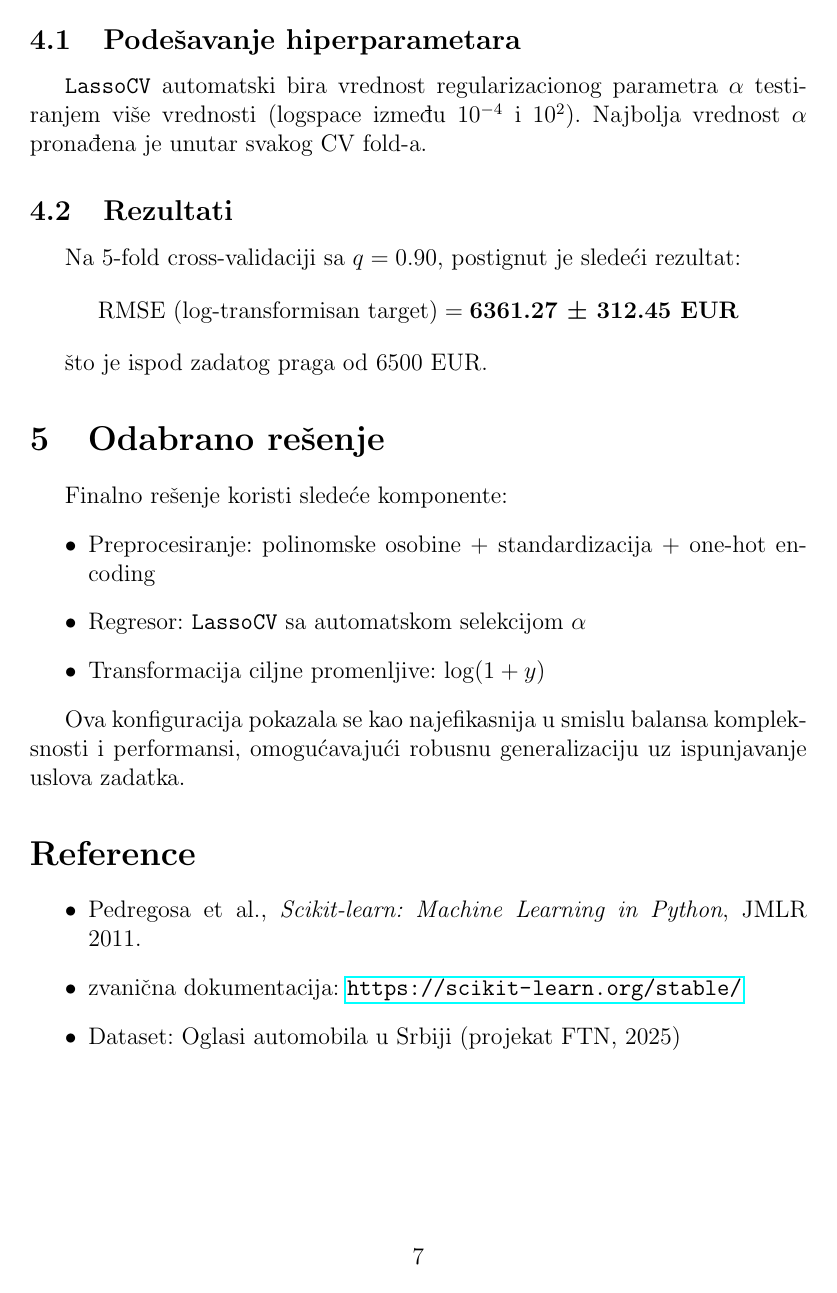
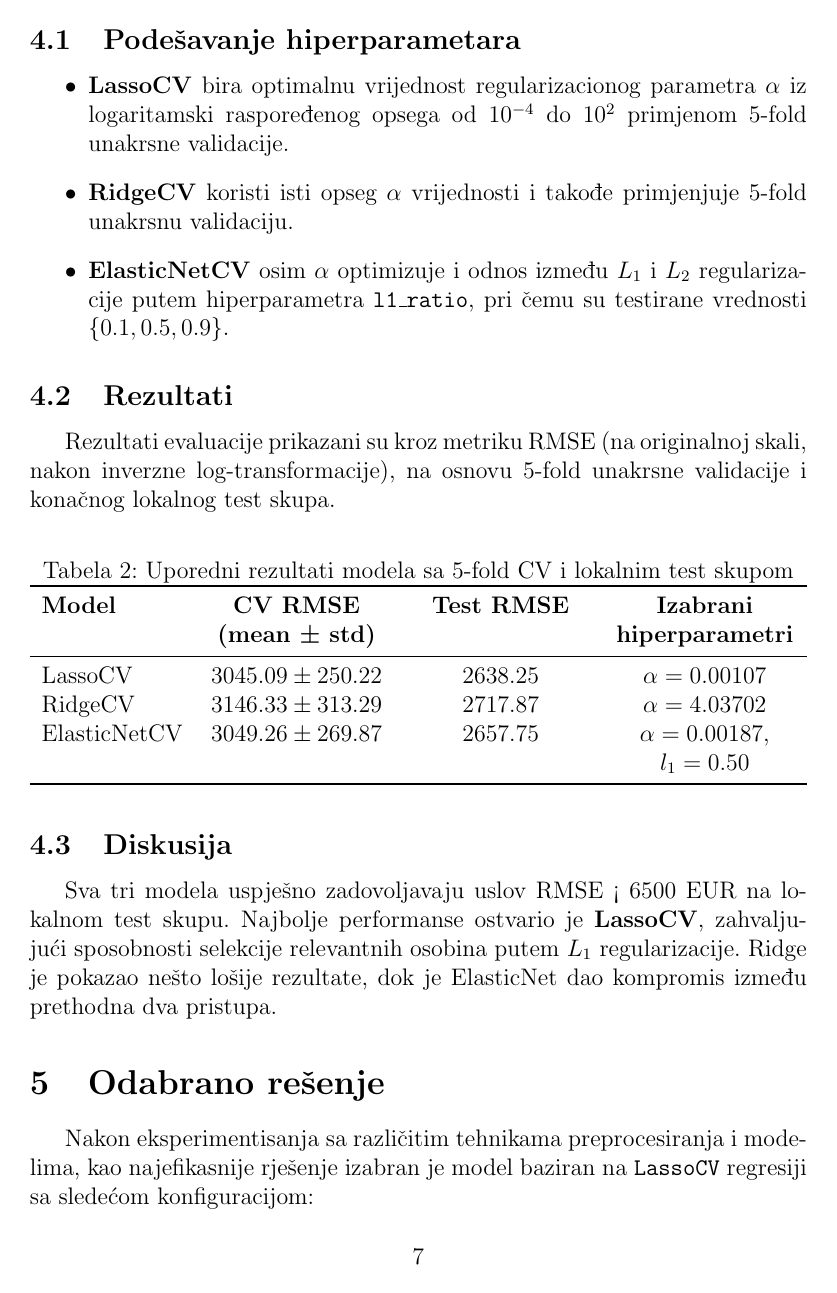
Before and after one commit to Tekisha/linear-regression, a LaTeX document (izvjestaj.tex): page 7 of 7 before the commit and page 7 of 9 after it. Compiled offline with pdfLaTeX.

Commit message:
feat: update report

```diff
--- a/izvjestaj.tex
+++ b/izvjestaj.tex
@@ -170,21 +170,40 @@ Korišćen je \texttt{LassoCV} iz \texttt{scikit-learn}, zbog sposobnosti automa
 
 \subsection{Podešavanje hiperparametara}
 
-\texttt{LassoCV} automatski bira vrednost regularizacionog parametra $\alpha$ testiranjem više vrednosti (logspace između $10^{-4}$ i $10^2$). Najbolja vrednost $\alpha$ pronađena je unutar svakog CV fold-a.
+\begin{itemize}
+    \item \textbf{LassoCV} bira optimalnu vrijednost regularizacionog parametra $\alpha$ iz logaritamski raspoređenog opsega od $10^{-4}$ do $10^{2}$ primjenom 5-fold unakrsne validacije.
+    \item \textbf{RidgeCV} koristi isti opseg $\alpha$ vrijednosti i takođe primjenjuje 5-fold unakrsnu validaciju.
+    \item \textbf{ElasticNetCV} osim $\alpha$ optimizuje i odnos između $L_1$ i $L_2$ regularizacije putem hiperparametra \texttt{l1\_ratio}, pri čemu su testirane vrednosti $\{0.1, 0.5, 0.9\}$.
+\end{itemize}
 
 \subsection{Rezultati}
 
-Na 5-fold cross-validaciji sa $q=0.90$, postignut je sledeći rezultat:
-\[
-\text{RMSE (log-transformisan target)} = \textbf{6361.27 ± 312.45 EUR}
-\]
+Rezultati evaluacije prikazani su kroz metriku RMSE (na originalnoj skali, nakon inverzne log-transformacije), na osnovu 5-fold unakrsne validacije i konačnog lokalnog test skupa.
 
-što je ispod zadatog praga od 6500 EUR.
+\begin{table}[H]
+\centering
+\caption{Uporedni rezultati modela sa 5-fold CV i lokalnim test skupom}
+\label{tab:modeli}
+\begin{tabularx}{\textwidth}{l >{\centering\arraybackslash}X >{\centering\arraybackslash}X >{\centering\arraybackslash}X}
+\toprule
+\textbf{Model} & \textbf{CV RMSE (mean ± std)} & \textbf{Test RMSE} & \textbf{Izabrani hiperparametri} \\
+\midrule
+LassoCV & $3045.09 \pm 250.22$ & $2638.25$ & $\alpha = 0.00107$ \\
+RidgeCV & $3146.33 \pm 313.29$ & $2717.87$ & $\alpha = 4.03702$ \\
+ElasticNetCV & $3049.26 \pm 269.87$ & $2657.75$ & $\alpha = 0.00187$, $l_1 = 0.50$ \\
+\bottomrule
+\end{tabularx}
+\end{table}
+
+\subsection{Diskusija}
+
+Sva tri modela uspješno zadovoljavaju uslov RMSE < 6500 EUR na lokalnom  test skupu. Najbolje performanse ostvario je \textbf{LassoCV}, zahvaljujući sposobnosti selekcije relevantnih osobina putem $L_1$ regularizacije. Ridge je pokazao nešto lošije rezultate, dok je ElasticNet dao kompromis između prethodna dva pristupa.
 
 \section{Odabrano rešenje}
 
-Finalno rešenje koristi sledeće komponente:
+Nakon eksperimentisanja sa različitim tehnikama preprocesiranja i modelima, kao najefikasnije rješenje izabran je model baziran na \texttt{LassoCV} regresiji sa sledećom konfiguracijom:
+
 \begin{itemize}
-    \item Preprocesiranje: polinomske osobine + standardizacija + one-hot encoding
-    \item Regresor: \texttt{LassoCV} sa automatskom selekcijom $\alpha$
-    \item Transformacija ciljne promenljive: $\log(1 + y)$
+    \item \textbf{Preprocesiranje podataka}:
+    \begin{itemize}
+        \item Numeričke promjenljive: proširene polinomskim osobinama drugog stepena (\texttt{PolynomialFeatures}) i zatim standardizovane pomoću Z-score standardizacije (\texttt{StandardScaler}).
@@ -191,6 +239,6 @@ Finalno rešenje koristi sledeće komponente:
 \end{itemize}
 
-Ova konfiguracija pokazala se kao najefikasnija u smislu balansa kompleksnosti i performansi, omogućavajući robusnu generalizaciju uz ispunjavanje uslova zadatka.
+Ova konfiguracija predstavlja optimalan kompromis između predikcione tačnosti, robusnosti modela i interpretabilnosti, te je odabrana kao finalno rešenje.
 
 \section*{Reference}
 
```
Also changed, not shown: izvjestaj.pdf, izvjestaj.tex (47 more changed lines), 5 other files.
